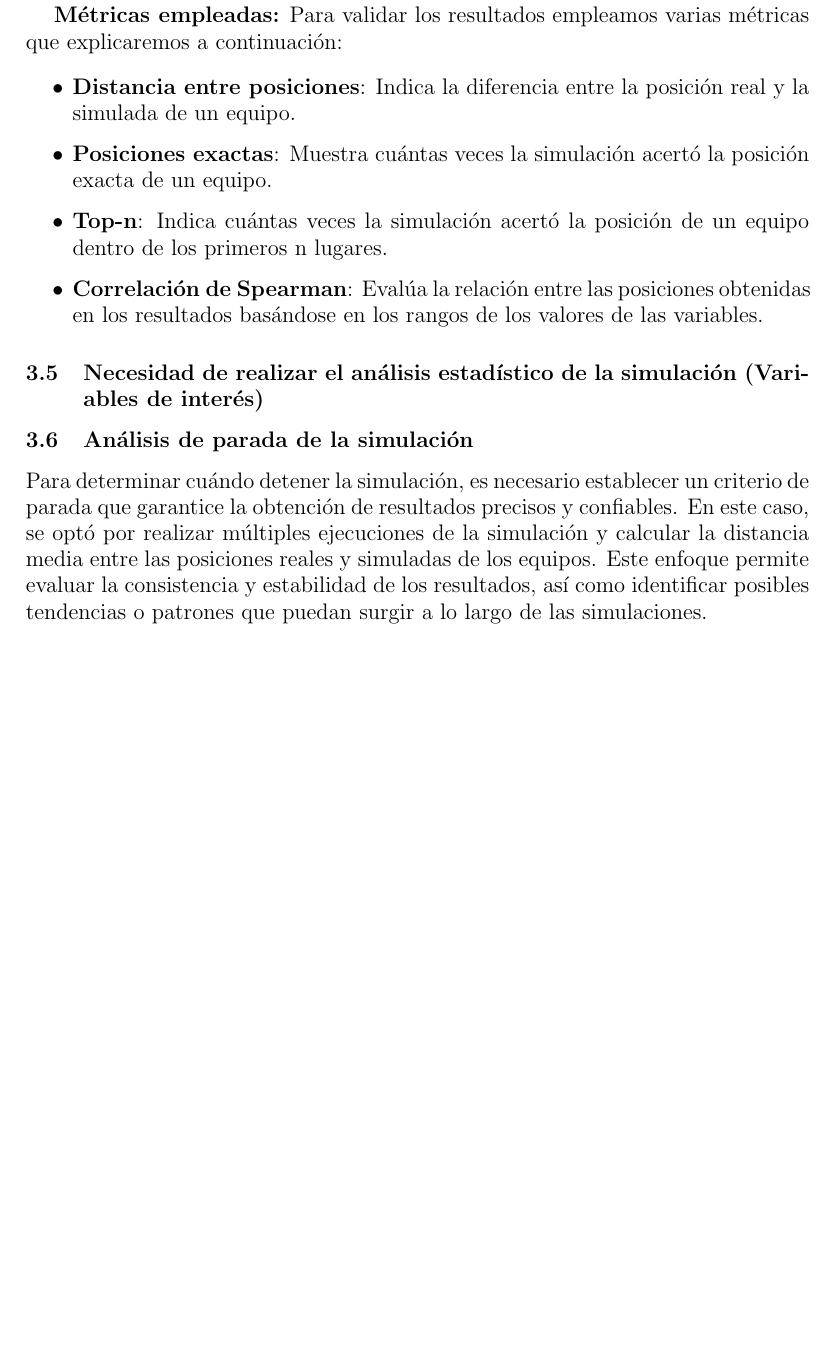
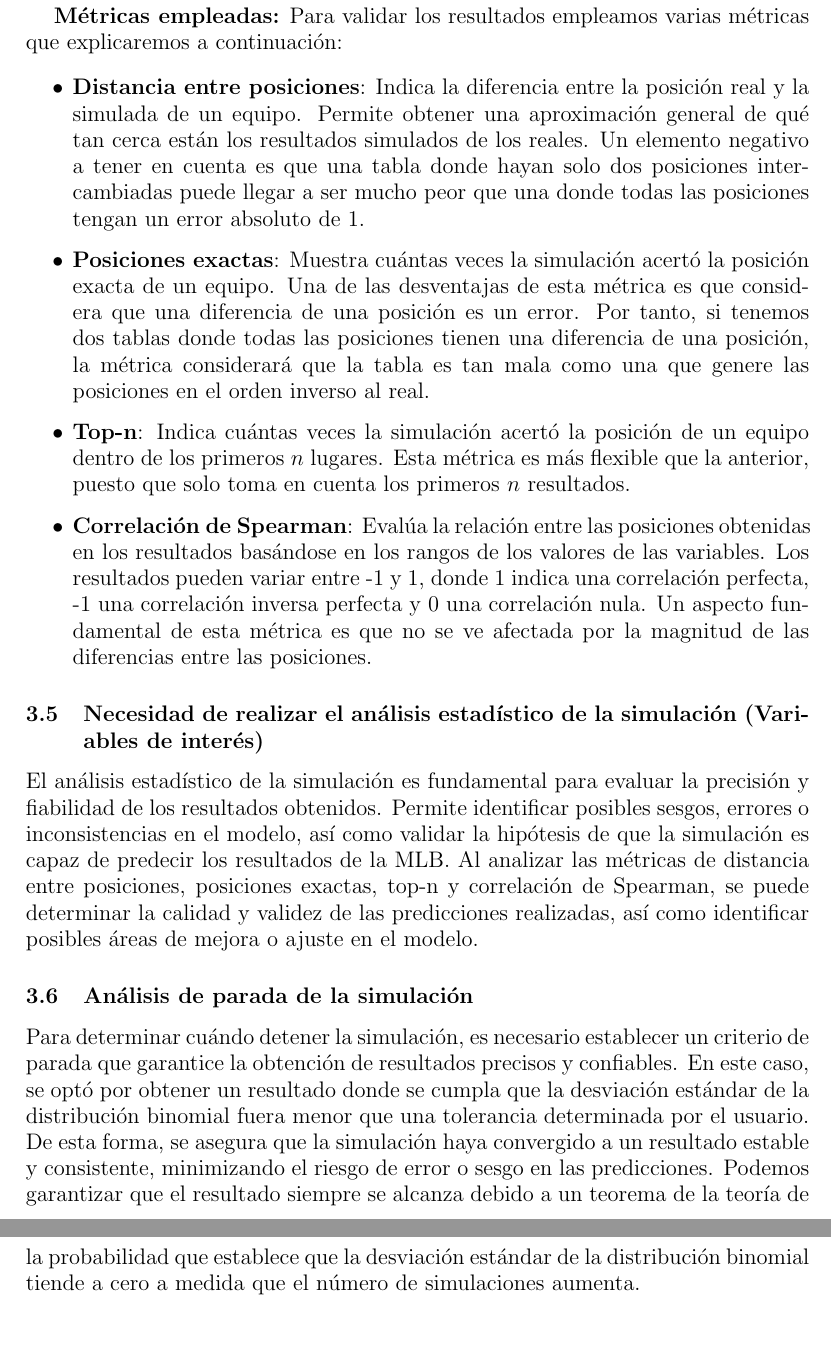
Before and after one commit to marians002/MLB-Prediction, a LaTeX document (Informe/Informe.tex): part of page 3 of 3 before the commit and two parts of pages 4 and 5 of 5 after it, the two joined at a grey line, cut so that both start at the same text, the shorter picture padded with empty space. Compiled offline with pdfLaTeX.

Commit message:
final commit

```diff
--- a/Informe/Informe.tex
+++ b/Informe/Informe.tex
@@ -73,16 +78,17 @@
             Para validar los resultados empleamos varias métricas que explicaremos a continuación:
 
             \begin{itemize}
-                \item \textbf{Distancia entre posiciones}: Indica la diferencia entre la posición real y la simulada de un equipo.
-                \item \textbf{Posiciones exactas}: Muestra cuántas veces la simulación acertó la posición exacta de un equipo.
-                \item \textbf{Top-n}: Indica cuántas veces la simulación acertó la posición de un equipo dentro de los primeros n lugares.
-                \item \textbf{Correlación de Spearman}: Evalúa la relación entre las posiciones obtenidas en los resultados basándose en los rangos de los valores de las variables.
+                \item \textbf{Distancia entre posiciones}: Indica la diferencia entre la posición real y la simulada de un equipo. Permite obtener una aproximación general de qué tan cerca están los resultados simulados de los reales. Un elemento negativo a tener en cuenta es que una tabla donde hayan solo dos posiciones intercambiadas puede llegar a ser mucho peor que una donde todas las posiciones tengan un error absoluto de 1.
+                \item \textbf{Posiciones exactas}: Muestra cuántas veces la simulación acertó la posición exacta de un equipo. Una de las desventajas de esta métrica es que considera que una diferencia de una posición es un error. Por tanto, si tenemos dos tablas donde todas las posiciones tienen una diferencia de una posición, la métrica considerará que la tabla es tan mala como una que genere las posiciones en el orden inverso al real.
+                \item \textbf{Top-n}: Indica cuántas veces la simulación acertó la posición de un equipo dentro de los primeros $n$ lugares. Esta métrica es más flexible que la anterior, puesto que solo toma en cuenta los primeros $n$ resultados.
+                \item \textbf{Correlación de Spearman}: Evalúa la relación entre las posiciones obtenidas en los resultados basándose en los rangos de los valores de las variables. Los resultados pueden variar entre -1 y 1, donde 1 indica una correlación perfecta, -1 una correlación inversa perfecta y 0 una correlación nula. Un aspecto fundamental de esta métrica es que no se ve afectada por la magnitud de las diferencias entre las posiciones.
             \end{itemize}
 
 
         \subsection{Necesidad de realizar el análisis estadístico de la simulación (Variables de interés)}
+            El análisis estadístico de la simulación es fundamental para evaluar la precisión y fiabilidad de los resultados obtenidos. Permite identificar posibles sesgos, errores o inconsistencias en el modelo, así como validar la hipótesis de que la simulación es capaz de predecir los resultados de la MLB. Al analizar las métricas de distancia entre posiciones, posiciones exactas, top-n y correlación de Spearman, se puede determinar la calidad y validez de las predicciones realizadas, así como identificar posibles áreas de mejora o ajuste en el modelo.
 
         \subsection{Análisis de parada de la simulación}
-            Para determinar cuándo detener la simulación, es necesario establecer un criterio de parada que garantice la obtención de resultados precisos y confiables. En este caso, se optó por realizar múltiples ejecuciones de la simulación y calcular la distancia media entre las posiciones reales y simuladas de los equipos. Este enfoque permite evaluar la consistencia y estabilidad de los resultados, así como identificar posibles tendencias o patrones que puedan surgir a lo largo de las simulaciones.
+            Para determinar cuándo detener la simulación, es necesario establecer un criterio de parada que garantice la obtención de resultados precisos y confiables. En este caso, se optó por obtener un resultado donde se cumpla que la desviación estándar de la distribución binomial fuera menor que una tolerancia determinada por el usuario. De esta forma, se asegura que la simulación haya convergido a un resultado estable y consistente, minimizando el riesgo de error o sesgo en las predicciones. Podemos garantizar que el resultado siempre se alcanza debido a un teorema de la teoría de la probabilidad que establece que la desviación estándar de la distribución binomial tiende a cero a medida que el número de simulaciones aumenta.
 
 \end{document}
```
Also changed, not shown: Informe/Informe.pdf, Informe/Pasted image.png (deleted), Informe/bar_chart.png, Informe/bars chart.png (deleted), Informe/Informe.tex (17 more changed lines), 6 other files.
